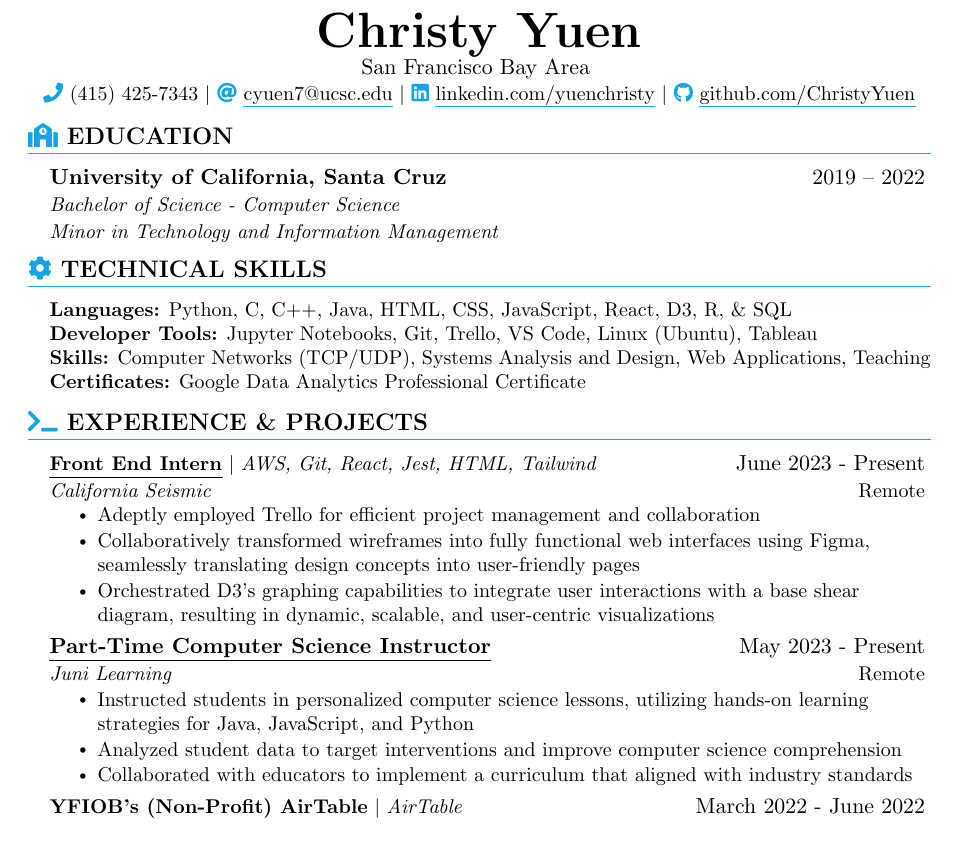
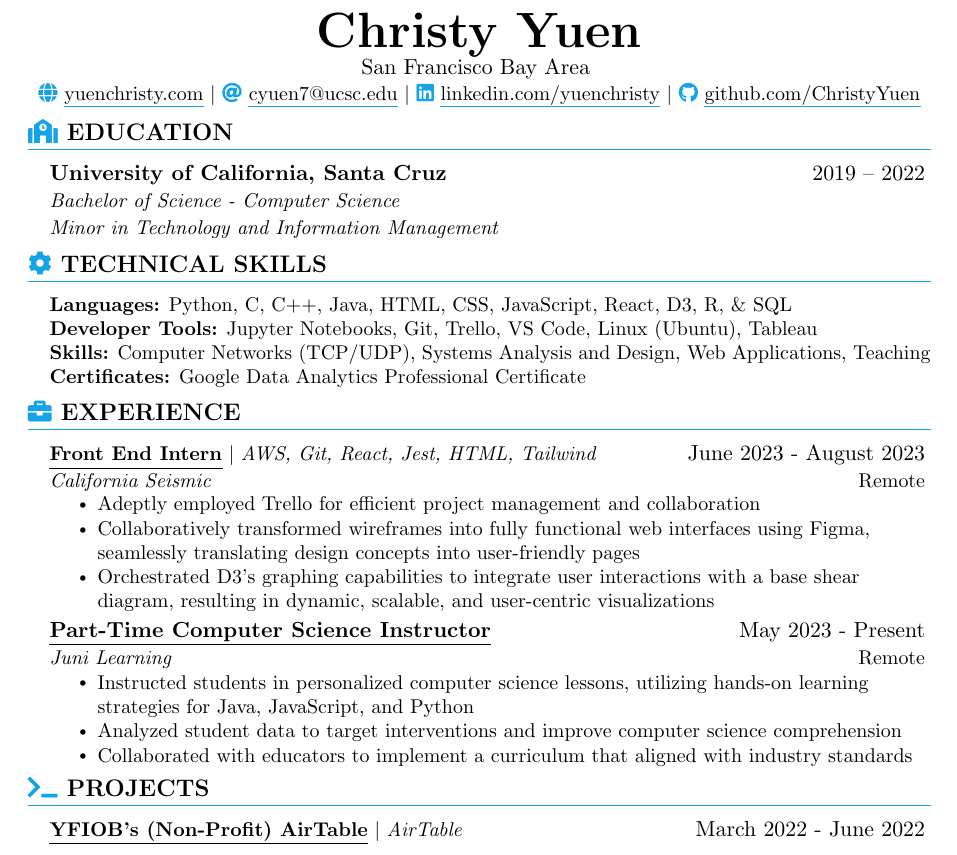
Before and after one commit to ChristyYuen/Resume, a LaTeX CV (Yuen_Christy_Resume.tex): part of the page, cut so that both start at the same text. Compiled offline with pdfLaTeX.

Commit message:
Separted my experience and projects
Added my website link

```diff
--- a/Yuen_Christy_Resume.tex
+++ b/Yuen_Christy_Resume.tex
@@ -163,7 +163,7 @@
 \begin{center}
     \textbf{\Huge Christy Yuen} \\
     \normalfont San Francisco Bay Area \vspace{1pt} \\
-    \small \seticon{faPhone} (415) 425-7343 $|$
+    \small \seticon{faGlobe} \href{https://yuenchristy.com/}{\ul{yuenchristy.com}} $|$
     \seticon{faAt} \href{mailto:x@x.com}{\ul{cyuen7@ucsc.edu}} $|$
     \seticon{faLinkedin}
     		\href{https://www.linkedin.com/in/yuenchristy/}{\ul{linkedin.com/yuenchristy}} $|$
@@ -202,12 +202,12 @@
  \end{itemize} \vspace{-13pt}
 %----------------------------------------------------------------------------
 % Projects
-\section{\seticon{faTerminal} \textbf{EXPERIENCE \& PROJECTS}}
+\section{\seticon{faBriefcase} \textbf{EXPERIENCE}}
     \resumeSubHeadingListStart
       \resumeHeadingT
       %----------------------------------------------------------------------------
       % California Seismic
-      {\href{https://californiaseismic.com/}{\myuline{\textbf{Front End Intern}}} $|$ \textit{AWS, Git, React, Jest, HTML, Tailwind}}{June 2023 - Present}
+      {\href{https://californiaseismic.com/}{\myuline{\textbf{Front End Intern}}} $|$ \textit{AWS, Git, React, Jest, HTML, Tailwind}}{June 2023 - August 2023}
       {California Seismic}{Remote}
       \resumeItemListStart
             \resumeItem{Adeptly employed Trello for efficient project management and collaboration}
@@ -243,6 +243,9 @@
            % \resumeItem{Successfully retrieved and downloaded web objects from a variety of public web servers}
             %\resumeItem{Implemented a logging system resulting in a 25$\%$ reduction in error rates}
           %\resumeItemListEnd
+          \resumeSubHeadingListEnd
+\section{\seticon{faTerminal} \textbf{PROJECTS}}
+	\resumeSubHeadingListStart
      \resumeProjectHeading
      %----------------------------------------------------------------------------
      % YFIOB’s (Non-Profit) Airtable
```
Also changed, not shown: Yuen_Christy_Resume.pdf, 4 other files.
